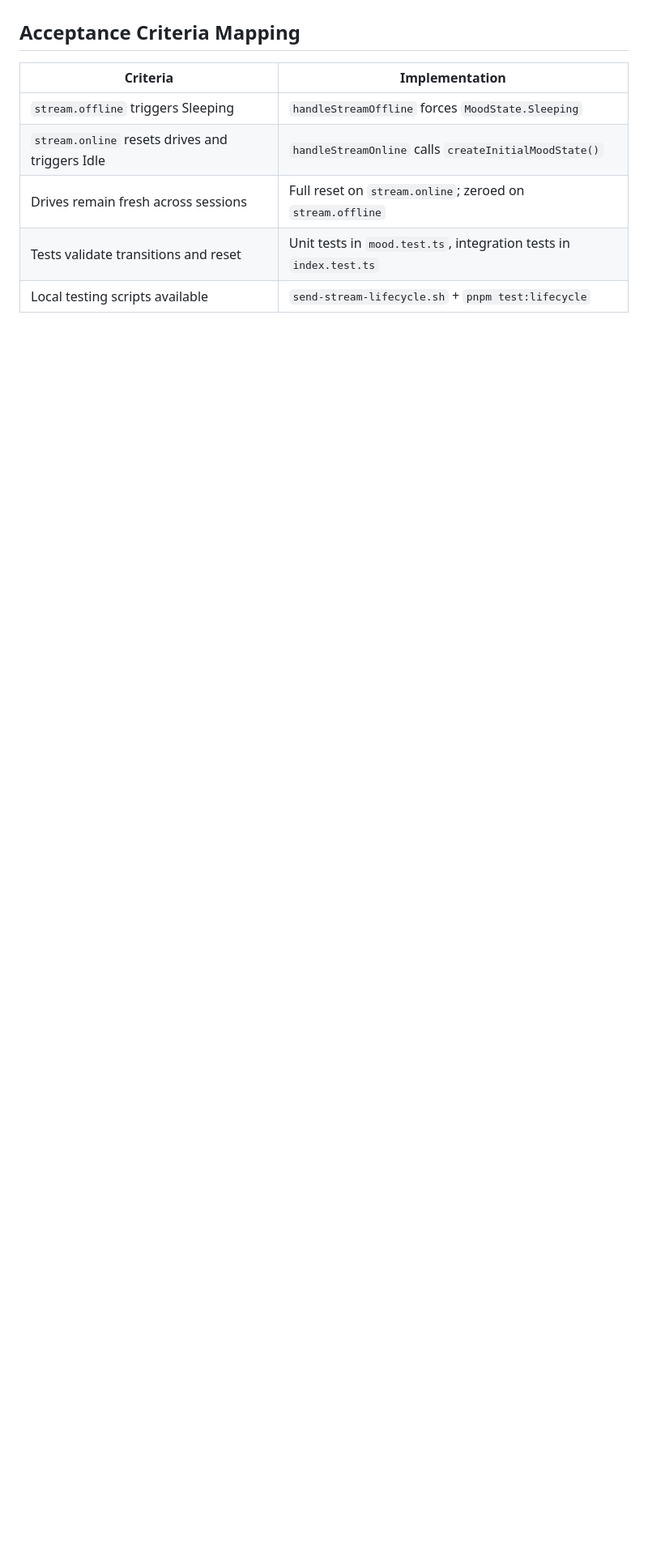
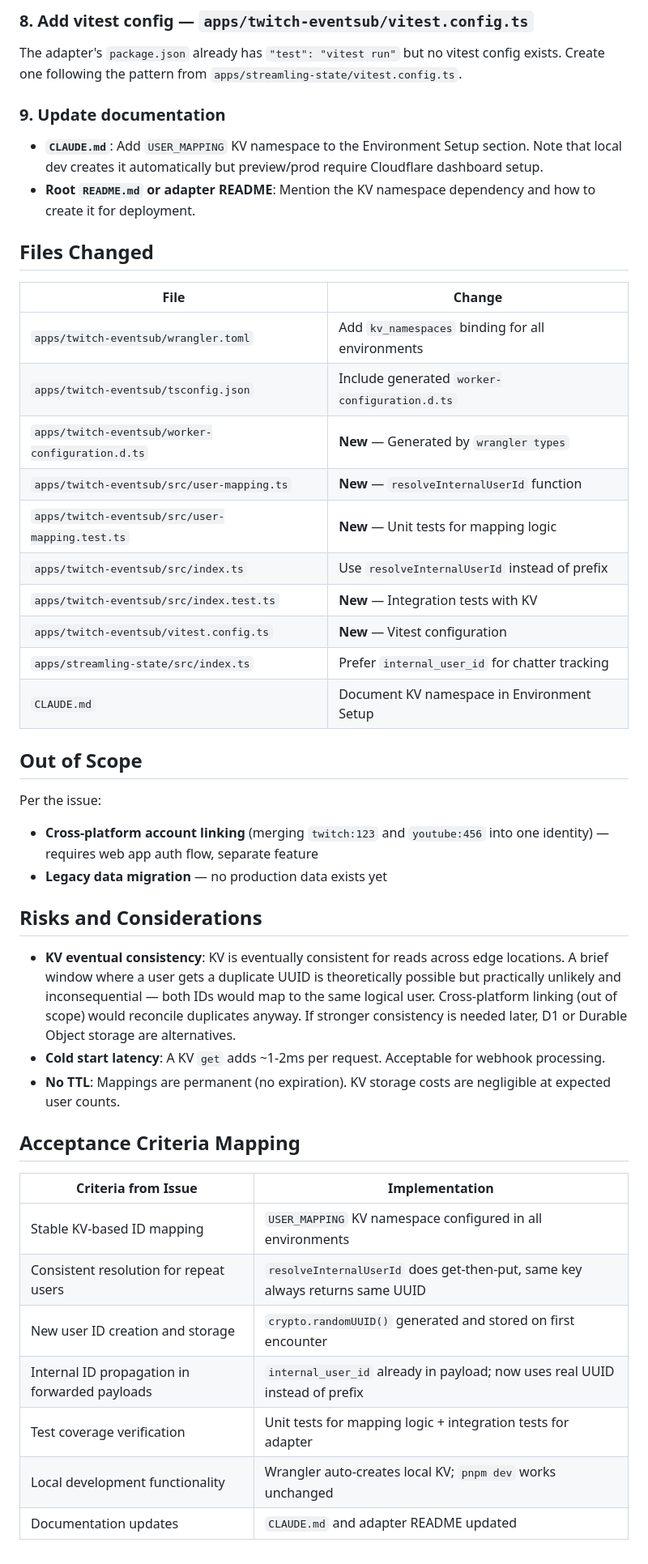
Before and after one commit to plattegruber/streamlings, a Markdown page: plan.md, the part around one of its changes. Shown at 81% size. Drawn GitHub-style; blank space fills up the shorter version.

```diff
--- a/plan.md
+++ b/plan.md
@@ -102,10 +108,47 @@ echo "✅ Check telemetry: curl http://localhost:8787/telemetry"
+### 8. Add vitest config — `apps/twitch-eventsub/vitest.config.ts`
+
+The adapter's `package.json` already has `"test": "vitest run"` but no vitest config exists. Create one following the pattern from `apps/streamling-state/vitest.config.ts`.
+
+### 9. Update documentation
+
+- **`CLAUDE.md`**: Add `USER_MAPPING` KV namespace to the Environment Setup section. Note that local dev creates it automatically but preview/prod require Cloudflare dashboard setup.
+- **Root `README.md` or adapter README**: Mention the KV namespace dependency and how to create it for deployment.
+
+## Files Changed
+
+| File | Change |
+|------|--------|
+| `apps/twitch-eventsub/wrangler.toml` | Add `kv_namespaces` binding for all environments |
+| `apps/twitch-eventsub/tsconfig.json` | Include generated `worker-configuration.d.ts` |
+| `apps/twitch-eventsub/worker-configuration.d.ts` | **New** — Generated by `wrangler types` |
+| `apps/twitch-eventsub/src/user-mapping.ts` | **New** — `resolveInternalUserId` function |
+| `apps/twitch-eventsub/src/user-mapping.test.ts` | **New** — Unit tests for mapping logic |
+| `apps/twitch-eventsub/src/index.ts` | Use `resolveInternalUserId` instead of prefix |
+| `apps/twitch-eventsub/src/index.test.ts` | **New** — Integration tests with KV |
+| `apps/twitch-eventsub/vitest.config.ts` | **New** — Vitest configuration |
+| `apps/streamling-state/src/index.ts` | Prefer `internal_user_id` for chatter tracking |
+| `CLAUDE.md` | Document KV namespace in Environment Setup |
+
+## Out of Scope
+
+Per the issue:
+- **Cross-platform account linking** (merging `twitch:123` and `youtube:456` into one identity) — requires web app auth flow, separate feature
+- **Legacy data migration** — no production data exists yet
+
+## Risks and Considerations
+
+- **KV eventual consistency**: KV is eventually consistent for reads across edge locations. A brief window where a user gets a duplicate UUID is theoretically possible but practically unlikely and inconsequential — both IDs would map to the same logical user. Cross-platform linking (out of scope) would reconcile duplicates anyway. If stronger consistency is needed later, D1 or Durable Object storage are alternatives.
+- **Cold start latency**: A KV `get` adds ~1-2ms per request. Acceptable for webhook processing.
+- **No TTL**: Mappings are permanent (no expiration). KV storage costs are negligible at expected user counts.
 
 ## Acceptance Criteria Mapping
 
-| Criteria | Implementation |
-|----------|---------------|
-| `stream.offline` triggers Sleeping | `handleStreamOffline` forces `MoodState.Sleeping` |
-| `stream.online` resets drives and triggers Idle | `handleStreamOnline` calls `createInitialMoodState()` |
-| Drives remain fresh across sessions | Full reset on `stream.online`; zeroed on `stream.offline` |
-| Tests validate transitions and reset | Unit tests in `mood.test.ts`, integration tests in `index.test.ts` |
-| Local testing scripts available | `send-stream-lifecycle.sh` + `pnpm test:lifecycle` |
+| Criteria from Issue | Implementation |
+|---------------------|---------------|
+| Stable KV-based ID mapping | `USER_MAPPING` KV namespace configured in all environments |
+| Consistent resolution for repeat users | `resolveInternalUserId` does get-then-put, same key always returns same UUID |
+| New user ID creation and storage | `crypto.randomUUID()` generated and stored on first encounter |
+| Internal ID propagation in forwarded payloads | `internal_user_id` already in payload; now uses real UUID instead of prefix |
+| Test coverage verification | Unit tests for mapping logic + integration tests for adapter |
+| Local development functionality | Wrangler auto-creates local KV; `pnpm dev` works unchanged |
+| Documentation updates | `CLAUDE.md` and adapter README updated |
```
Also changed, not shown: other parts of plan.md (+84 -78 lines).
